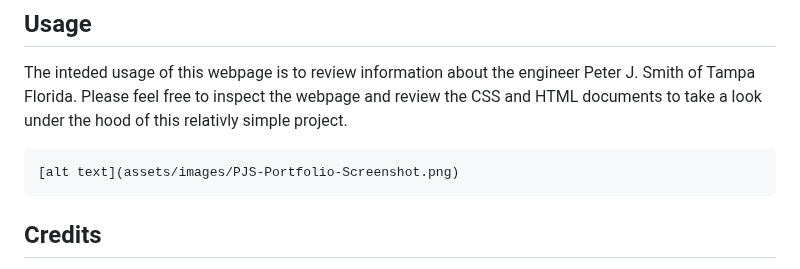
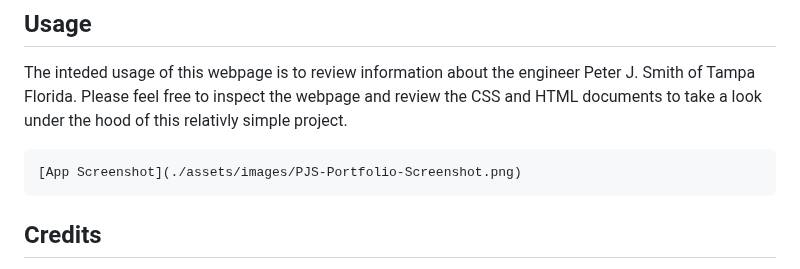
Before and after one commit to peteCodes4u/PJS-Portfolio, a Markdown page: README.md, the part around the change. Rendered like a GitHub page.

Commit message:
Attempt #3 to resolve screenshot issue

```diff
--- a/README.md
+++ b/README.md
@@ -14,7 +14,7 @@ This project has been created to showcase and exercise various web development s
 The inteded usage of this webpage is to review information about the engineer Peter J. Smith of Tampa Florida. Please feel free to inspect the webpage and review the CSS and HTML documents to take a look under the hood of this relativly simple project.
 
 
-    [alt text](assets/images/PJS-Portfolio-Screenshot.png)
+    [App Screenshot](./assets/images/PJS-Portfolio-Screenshot.png)
 
 ## Credits
 I would like to credit Sarah L. Fossheim for her tutorial on adding gradient overlay to text with CSS. The techniques she described were used to produce the gradient border and text effects in this project.
```
